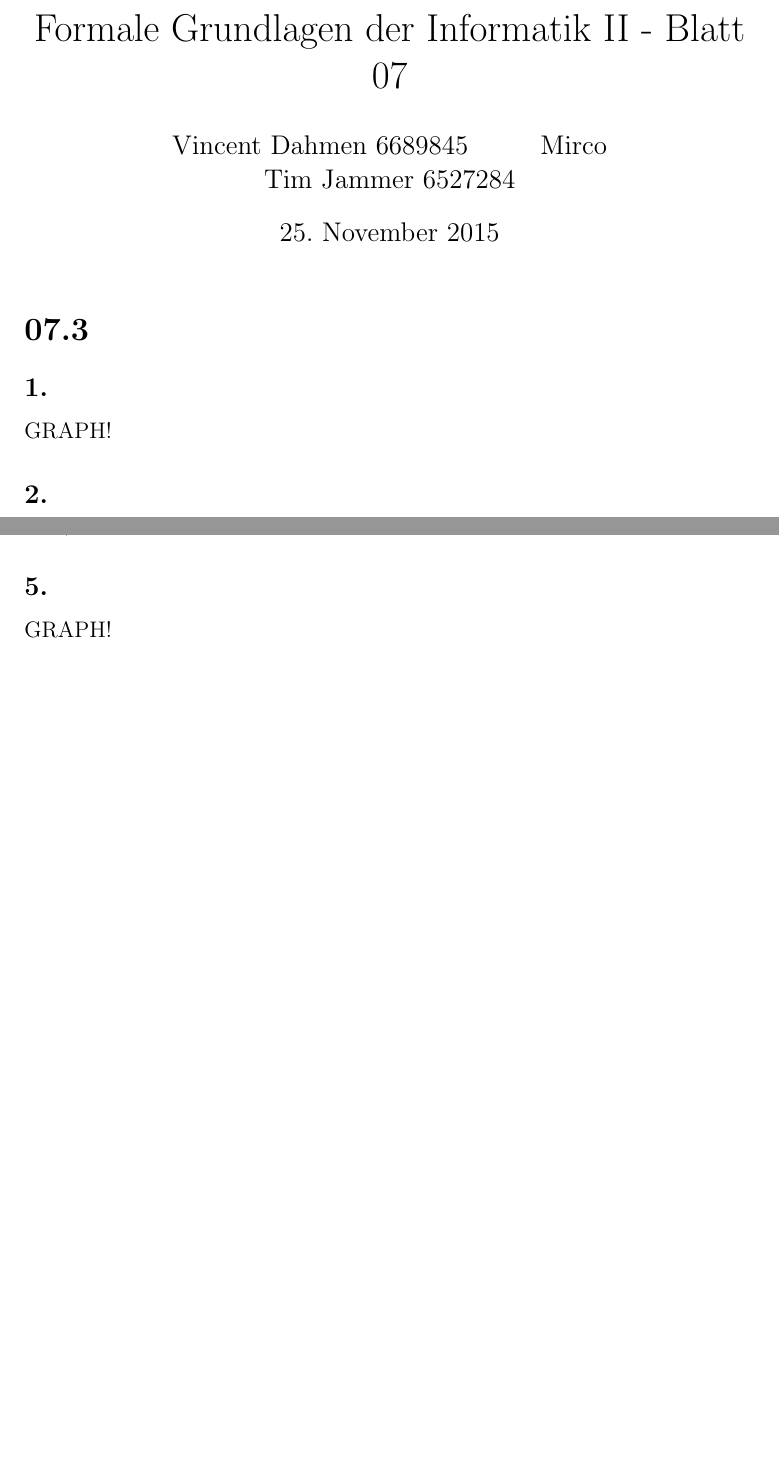
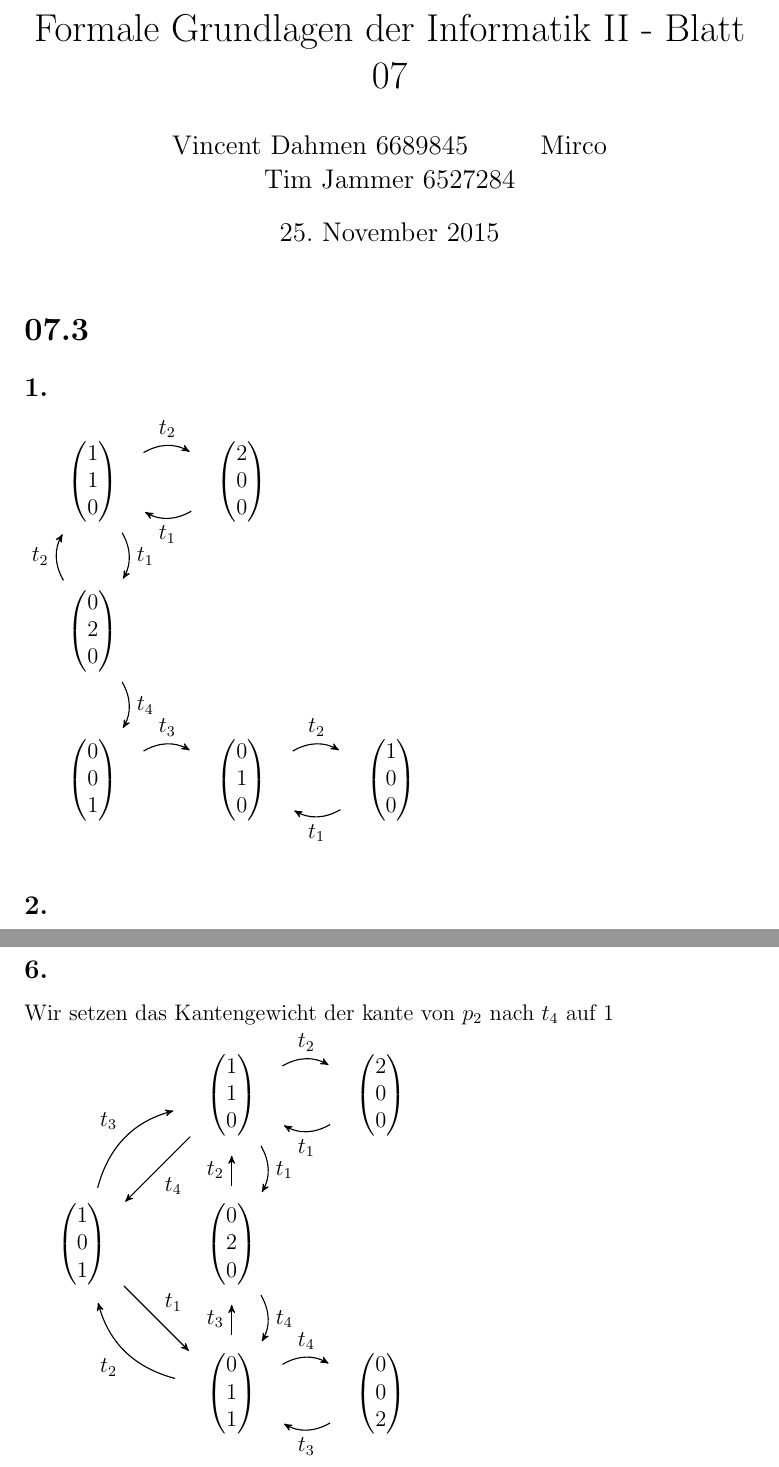
Before and after one commit to wahrwolf/wise1516-fgi2, a LaTeX document (07/Blatt-07.tex, which reads 07/Teilaufgaben/1.1.tex, 07/Teilaufgaben/1.6.tex): two parts of pages 1 and 2 of 3 before the commit and two parts of pages 1 and 3 of 4 after it, joined at a grey line, cut so that both start at the same text, the shorter picture padded with empty space. Compiled offline with pdfLaTeX.

Commit message:
Aufgabe 1 beendet und graphen eingefügt

```diff
--- a/07/Blatt-07.tex
+++ b/07/Blatt-07.tex
@@ -38,7 +38,7 @@
 \subsection*{5.}
 \input{Teilaufgaben/1.5.tex}
 
-\subsection*{5.}
+\subsection*{6.}
 \input{Teilaufgaben/1.6.tex}
 
 \pagebreak
--- a/07/Teilaufgaben/1.1.tex
+++ b/07/Teilaufgaben/1.1.tex
@@ -1,2 +1,30 @@
+\begin{tikzpicture}[->,>=stealth',shorten >=1pt,auto,node distance=2.8cm,
+                    semithick]
+  \tikzstyle{every state}=[fill=none,draw=none,text=black]
 
-GRAPH!
+  \node[state] (110)                    {$\begin{pmatrix} 1 \\1\\0 \end{pmatrix}$};
+  \node[state] (200) [ right of=110]           {$\begin{pmatrix} 2 \\0\\0 \end{pmatrix}$};
+  \node[state] (020) [ below of=110]           {$\begin{pmatrix} 0 \\2\\0 \end{pmatrix}$};
+  \node[state] (001) [ below of=020]           {$\begin{pmatrix} 0 \\0\\1 \end{pmatrix}$};
+  \node[state] (010) [ right of=001]           {$\begin{pmatrix} 0 \\1\\0 \end{pmatrix}$};
+  \node[state] (100) [ right of=010]           {$\begin{pmatrix} 1 \\0\\0 \end{pmatrix}$};
+
+
+
+  \path (110) edge [bend left]         node {$t_2$} (200)
+ 		(110) edge [bend left]         node {$t_1$} (020)
+
+ 		(200) edge [bend left]         node {$t_1$} (110)
+
+		(020) edge [bend left]         node {$t_2$} (110)
+ 		(020) edge [bend left]         node {$t_4$} (001)
+
+ 		(001) edge [bend left]         node {$t_3$} (010)
+
+ 		(010) edge [bend left]         node {$t_2$} (100)
+ 			(100) edge [bend left]         node {$t_1$} (010)
+
+		;
+
+
+\end{tikzpicture}
--- a/07/Teilaufgaben/1.6.tex
+++ b/07/Teilaufgaben/1.6.tex
@@ -1 +1,37 @@
-GRAPH!
+Wir setzen das Kantengewicht der kante von $p_2$ nach $t_4$ auf 1\\
+\begin{tikzpicture}[->,>=stealth',shorten >=1pt,auto,node distance=2.8cm,
+                    semithick]
+  \tikzstyle{every state}=[fill=none,draw=none,text=black]
+
+  \node[state] (020)            				{$\begin{pmatrix} 0 \\2\\0 \end{pmatrix}$};
+  \node[state] (110) [ above of=020]    		{$\begin{pmatrix} 1 \\1\\0 \end{pmatrix}$};
+  \node[state] (200) [ right of=110]         	{$\begin{pmatrix} 2 \\0\\0 \end{pmatrix}$};
+  \node[state] (101) [ left of=020]        	{$\begin{pmatrix} 1 \\0\\1 \end{pmatrix}$};
+  \node[state] (011) [ below of=020]           	{$\begin{pmatrix} 0 \\1\\1 \end{pmatrix}$};
+  \node[state] (002) [ right of=011]  		   	{$\begin{pmatrix} 0 \\0\\2 \end{pmatrix}$};
+
+
+
+
+  \path (110) edge [bend left]         node {$t_2$} (200)
+ 		(110) edge [bend left]         node {$t_1$} (020)
+ 		(110) edge          node {$t_4$} (101)
+
+ 		(200) edge [bend left]         node {$t_1$} (110)
+
+		(101) edge          node {$t_1$} (011)
+		(101) edge [bend left]         node {$t_3$} (110)
+
+		(020) edge         node {$t_2$} (110)
+ 		(020) edge [bend left]         node {$t_4$} (011)
+
+		(011) edge [bend left]         node {$t_2$} (101)
+		(011) edge         node {$t_3$} (020)
+		(011) edge [bend left]         node {$t_4$} (002)
+
+		(002) edge [bend left]         node {$t_3$} (011)
+
+		;
+
+
+\end{tikzpicture}
```
Also changed, not shown: 07/Blatt-07.pdf.
